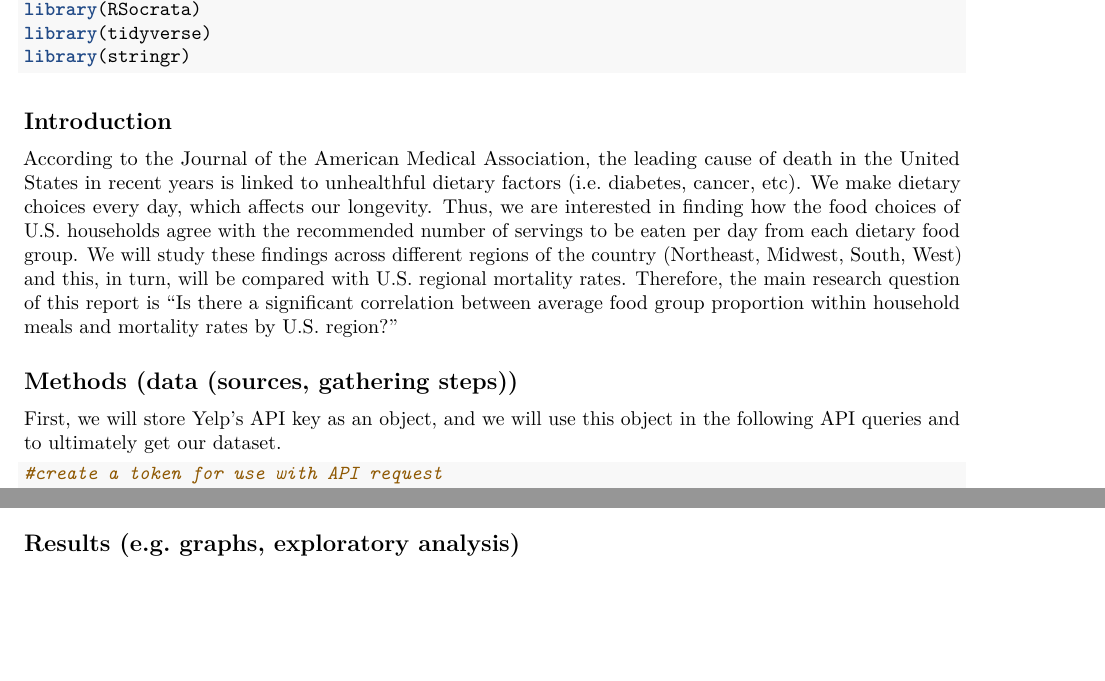
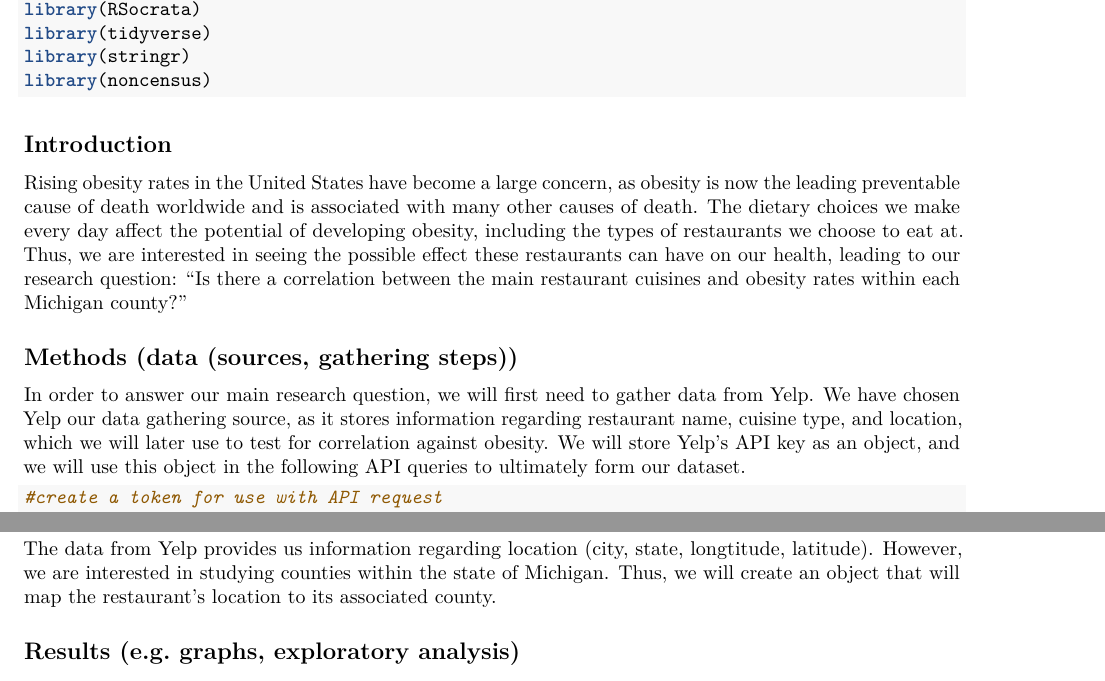
Before and after one commit to daraeoh/survmeth727, an R Markdown document (Term Project.Rmd): two parts of pages 1 and 3 of 3, joined at a grey line, cut so that both start at the same text. Rendered offline with R 4.5, knitr and Pandoc, then LaTeX, with nearby package versions; some code elsewhere in the file could not run offline.

Commit message:
a bit of write-up

````diff
--- a/Term Project.Rmd
+++ b/Term Project.Rmd
@@ -13,15 +13,16 @@ library(httr)
 library(RSocrata)
 library(tidyverse)
 library(stringr)
+library(noncensus)
 ```
 
 ## Introduction
 
-According to the  Journal of the American Medical Association, the leading cause of death in the United States in recent years is linked to unhealthful dietary factors (i.e. diabetes, cancer, etc). We make dietary choices every day, which affects our longevity. Thus, we are interested in finding how the food choices of U.S. households agree with the recommended number of servings to be eaten per day from each dietary food group. We will study these findings across different regions of the country (Northeast, Midwest, South, West) and this, in turn, will be compared with U.S. regional mortality rates. Therefore, the main research question of this report is "Is there a significant correlation between average food group proportion within household meals and mortality rates by U.S. region?"
+Rising obesity rates in the United States have become a large concern, as obesity is now the leading preventable cause of death worldwide and is associated with many other causes of death. The dietary choices we make every day affect the potential of developing obesity, including the types of restaurants we choose to eat at. Thus, we are interested in seeing the possible effect these restaurants can have on our health, leading to our research question: “Is there a correlation between the main restaurant cuisines and obesity rates within each Michigan county?”
 
 ## Methods (data (sources, gathering steps))
 
-First, we will store Yelp's API key as an object, and we will use this object in the following API queries and to ultimately get our dataset.
+In order to answer our main research question, we will first need to gather data from Yelp. We have chosen Yelp our data gathering source, as it stores information regarding restaurant name, cuisine type, and location, which we will later use to test for correlation against obesity. We will store Yelp's API key as an object, and we will use this object in the following API queries to ultimately form our dataset.
 
 ```{r}
 #create a token for use with API request
@@ -125,4 +126,11 @@ restaurant_data$categories <- restaurant_data$categories %>%
   str_replace_all(., "caribbean", "")
 ```
 
+The data from Yelp provides us information regarding location (city, state, longtitude, latitude). However, we are interested in studying counties within the state of Michigan. Thus, we will create an object that will map the restaurant's location to its associated county.
+
+```{r}
+
+```
+
+
 ## Results (e.g.  graphs, exploratory analysis)
````
Also changed, not shown: Term Project.Rmd (2 more changed lines).
